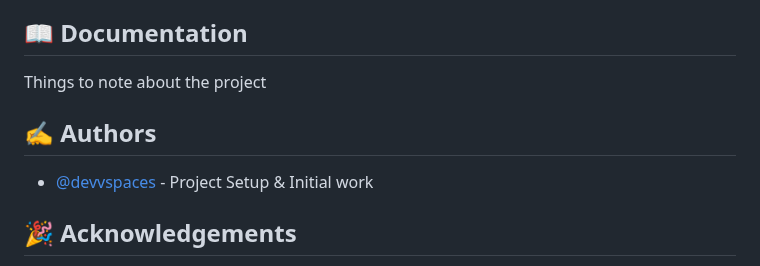
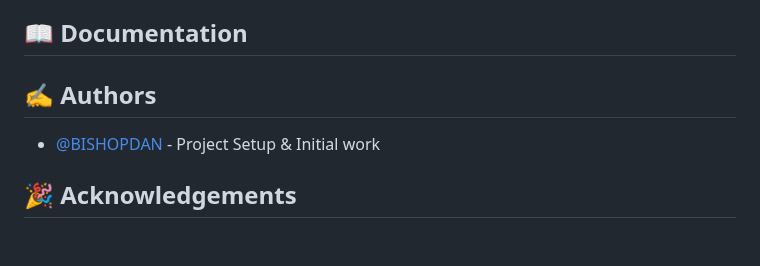
Before and after one commit to BISHOPDAN/chat-user-api, a Markdown page: README.md, the part around the change. Rendered like a GitHub page; blank space fills up the shorter version.

```diff
--- a/README.md
+++ b/README.md
@@ -139,11 +139,9 @@ Use the following steps below to contribute to this project.
 
 ## :book: Documentation <a name = "documentation"></a>
 
-Things to note about the project
-
 ## ✍️ Authors <a name = "authors"></a>
 
-- [@devvspaces](https://github.com/devvspaces) - Project Setup & Initial work
+- [@BISHOPDAN](https://github.com/BISHOPDAN/) - Project Setup & Initial work
 
 ## 🎉 Acknowledgements <a name = "acknowledgement"></a>
 
```
